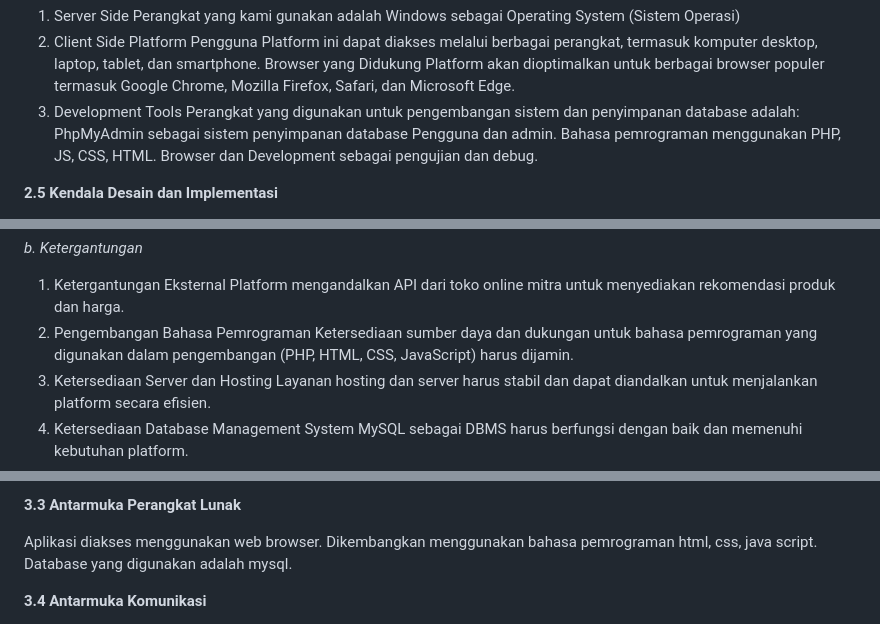
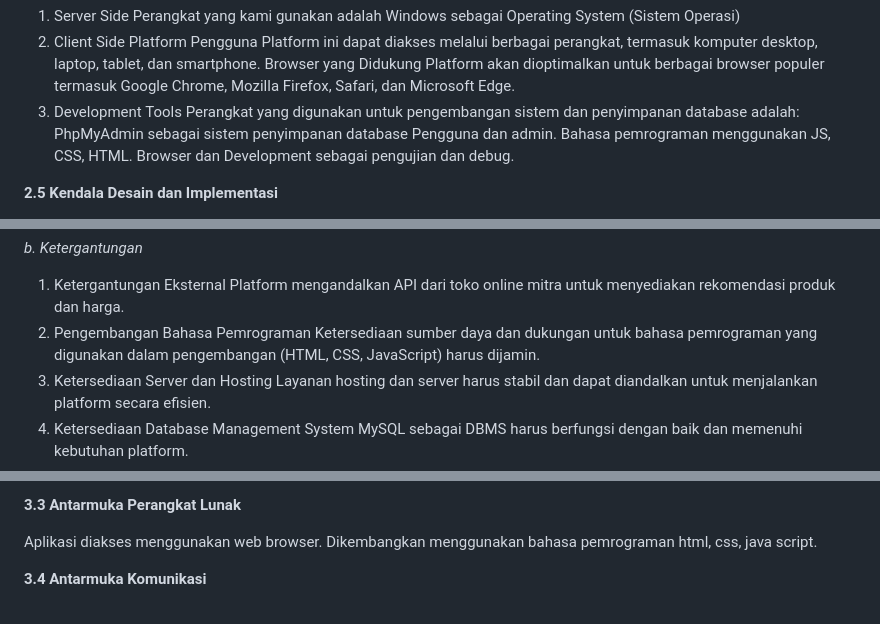
Before and after one commit to septiisdayanna/web_kel3MIB, a Markdown page: README.md, 3 parts joined by grey strips. GitHub-like rendering.

```diff
--- a/README.md
+++ b/README.md
@@ -78,7 +78,7 @@ Platform akan dioptimalkan untuk berbagai browser populer termasuk Google Chrome
 3. Development Tools
 Perangkat yang digunakan untuk pengembangan sistem dan penyimpanan database adalah:
 PhpMyAdmin sebagai sistem penyimpanan database Pengguna dan admin.
-Bahasa pemrograman menggunakan PHP, JS, CSS, HTML.
+Bahasa pemrograman menggunakan JS, CSS, HTML.
 Browser dan Development sebagai pengujian dan debug.
 
 **2.5	Kendala Desain dan Implementasi**
@@ -126,7 +126,7 @@ _b. Ketergantungan_
 1. Ketergantungan Eksternal
 Platform mengandalkan API dari toko online mitra untuk menyediakan rekomendasi produk dan harga.
 2. Pengembangan Bahasa Pemrograman
-Ketersediaan sumber daya dan dukungan untuk bahasa pemrograman yang digunakan dalam pengembangan (PHP, HTML, CSS, JavaScript) harus dijamin.
+Ketersediaan sumber daya dan dukungan untuk bahasa pemrograman yang digunakan dalam pengembangan (HTML, CSS, JavaScript) harus dijamin.
 3. Ketersediaan Server dan Hosting
 Layanan hosting dan server harus stabil dan dapat diandalkan untuk menjalankan platform secara efisien.
 4. Ketersediaan Database Management System
@@ -153,7 +153,6 @@ Aplikasi ini dapat diakses dengan menggunakan beberapa perangkat keras seperti m
 
 Aplikasi diakses menggunakan web browser.
 Dikembangkan menggunakan bahasa pemrograman html, css, java script.
-Database yang digunakan adalah mysql.
 
 **3.4	Antarmuka Komunikasi**
 
```
